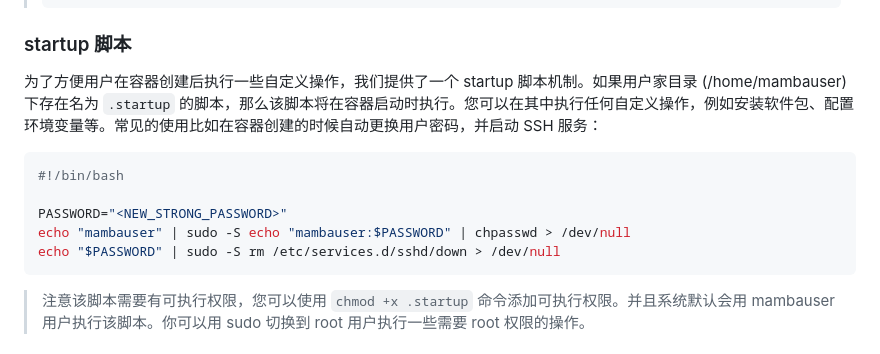
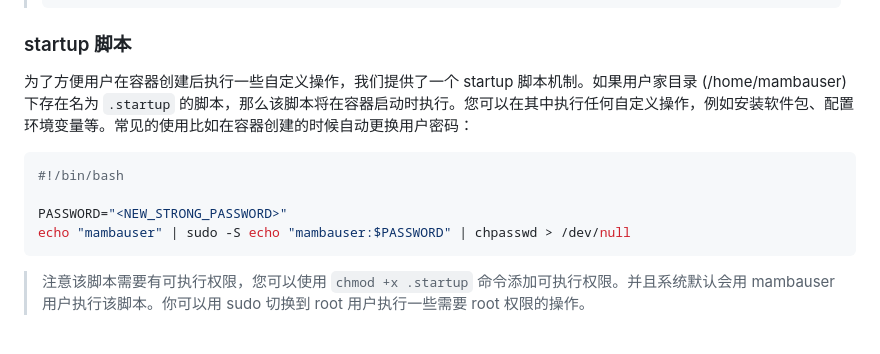
Before and after one commit to clysto/jupyterhub-deployment, a Markdown page: README.md, the part around the change. Rendered like a GitHub page.

````diff
--- a/README.md
+++ b/README.md
@@ -44,14 +44,13 @@ ssh -i jupyter.pem mambauser@jupyter-ip -p 2222
 
 ### startup 脚本
 
-为了方便用户在容器创建后执行一些自定义操作，我们提供了一个 startup 脚本机制。如果用户家目录 (/home/mambauser) 下存在名为 `.startup` 的脚本，那么该脚本将在容器启动时执行。您可以在其中执行任何自定义操作，例如安装软件包、配置环境变量等。常见的使用比如在容器创建的时候自动更换用户密码，并启动 SSH 服务：
+为了方便用户在容器创建后执行一些自定义操作，我们提供了一个 startup 脚本机制。如果用户家目录 (/home/mambauser) 下存在名为 `.startup` 的脚本，那么该脚本将在容器启动时执行。您可以在其中执行任何自定义操作，例如安装软件包、配置环境变量等。常见的使用比如在容器创建的时候自动更换用户密码：
 
 ```bash
 #!/bin/bash
 
 PASSWORD="<NEW_STRONG_PASSWORD>"
 echo "mambauser" | sudo -S echo "mambauser:$PASSWORD" | chpasswd > /dev/null
-echo "$PASSWORD" | sudo -S rm /etc/services.d/sshd/down > /dev/null
 ```
 
 > 注意该脚本需要有可执行权限，您可以使用 `chmod +x .startup` 命令添加可执行权限。并且系统默认会用 mambauser 用户执行该脚本。你可以用 sudo 切换到 root 用户执行一些需要 root 权限的操作。
````
